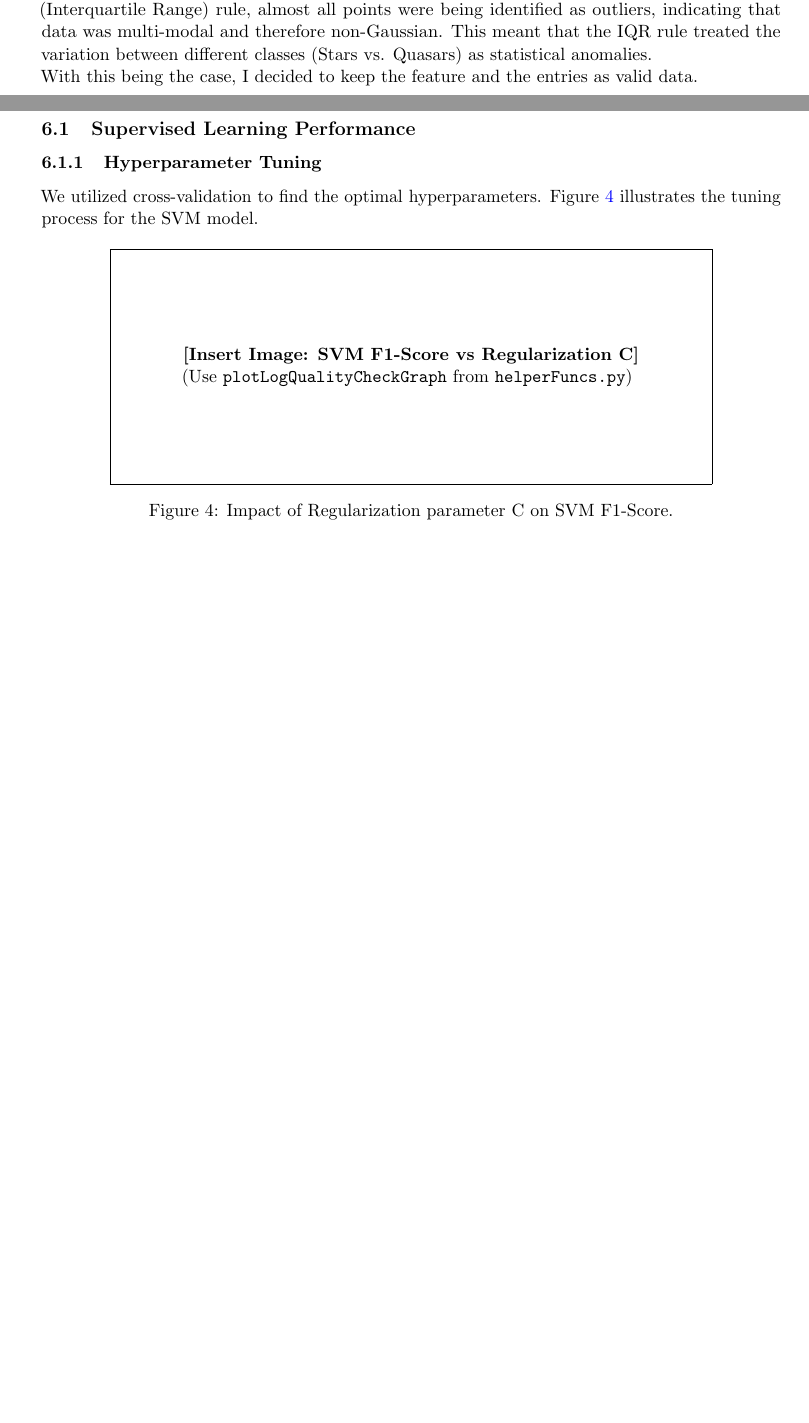
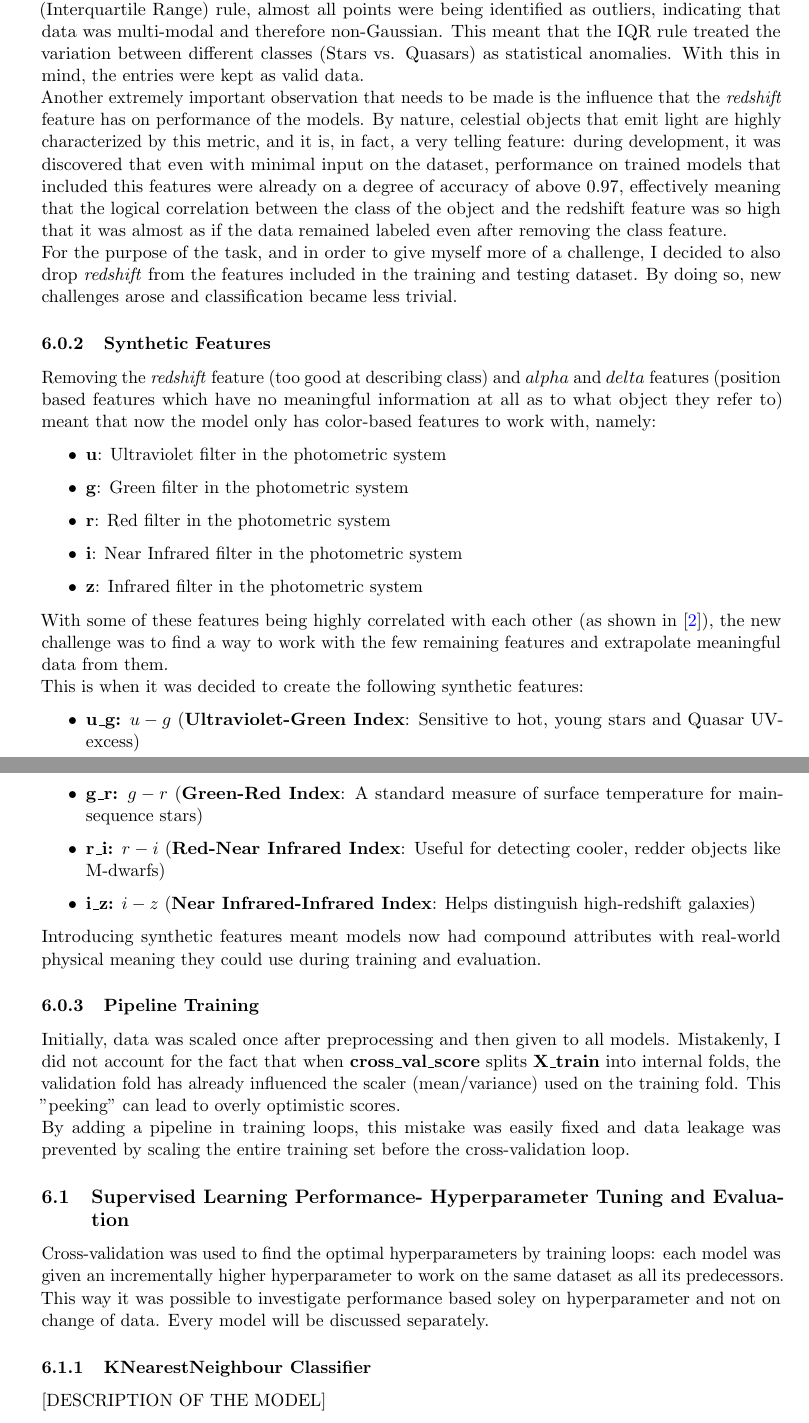
Before and after one commit to MarcoEquisetto/ML-exam, a LaTeX paper (report.tex): two parts of pages 3 and 7 of 8 before the commit and two parts of pages 8 and 9 of 14 after it, joined at a grey line, cut so that both start at the same text, the shorter picture padded with empty space. Compiled offline with pdfLaTeX.

Commit message:
Report changes

```diff
--- a/report.tex
+++ b/report.tex
@@ -102,7 +102,7 @@
 
 \subsubsection{\textbf{Missing Values Check}}: Missing values introduce sparsity and reduce precision of models if many are present. In this specific dataset, the procedure did not detect any missing value, so no real removal action was performed.
 
-\subsubsection{\textbf{Outliers Detection:}} Outliers were removed based on valid photometric ranges (e.g., removing rows where $u = -9999$). There is an important observation that needs to be made regarding the feature \textit{redshift}: when applying standard outlier detection methods, like GMM (good to detect outliers since if a point has a very low percentage to belong to any cluster it means it is an outlier) or using the 1.5IQR (Interquartile Range) rule, almost all points were being identified as outliers, indicating that data was multi-modal and therefore non-Gaussian. This meant that the IQR rule treated the variation between different classes (Stars vs. Quasars) as statistical anomalies.\\With this being the case, I decided to keep the feature and the entries as valid data.
+\subsubsection{\textbf{Outliers Detection:}} Outliers were removed based on valid photometric ranges (e.g., removing rows where $u = -9999$).
 
 \subsubsection{\textbf{Feature Engineering:}} The features had the following distributions:
 \begin{figure}[H]
@@ -162,18 +163,32 @@
+ There is an important observation that needs to be made regarding the feature \textit{redshift}: when applying standard outlier detection methods, like GMM (good to detect outliers since if a point has a very low percentage to belong to any cluster it means it is an outlier) or using the 1.5IQR (Interquartile Range) rule, almost all points were being identified as outliers, indicating that data was multi-modal and therefore non-Gaussian. This meant that the IQR rule treated the variation between different classes (Stars vs. Quasars) as statistical anomalies. With this in mind, the entries were kept as valid data.\\Another extremely important observation that needs to be made is the influence that the \textit{redshift} feature has on performance of the models. By nature, celestial objects that emit light are highly characterized by this metric, and it is, in fact, a very telling feature: during development, it was discovered that even with minimal input on the dataset, performance on trained models that included this features were already on a degree of accuracy of above 0.97, effectively meaning that the logical correlation between the class of the object and the redshift feature was so high that it was almost as if the data remained labeled even after removing the class feature.\\For the purpose of the task, and in order to give myself more of a challenge, I decided to also drop \textit{redshift} from the features included in the training and testing dataset. By doing so, new challenges arose and classification became less trivial.
 
-\subsection{Supervised Learning Performance}
+ \subsubsection{Synthetic Features}
+ Removing the \textit{redshift} feature (too good at describing class) and $alpha$ and $delta$ features (position based features which have no meaningful information at all as to what object they refer to) meant that now the model only has color-based features to work with, namely:
+ \begin{itemize}
+    \item \textbf{u}: Ultraviolet filter in the photometric system
+    \item \textbf{g}: Green filter in the photometric system
+    \item \textbf{r}: Red filter in the photometric system
+    \item \textbf{i}: Near Infrared filter in the photometric system
+    \item \textbf{z}: Infrared filter in the photometric system
+ \end{itemize}
+ With some of these features being highly correlated with each other (as shown in [\ref{fig:correlationMatrix1}]), the new challenge was to find a way to work with the few remaining features and extrapolate meaningful data from them.\\This is when it was decided to create the following synthetic features:
+ \begin{itemize}
+    \item \textbf{u\_g:} $u - g$ (\textbf{Ultraviolet-Green Index}: Sensitive to hot, young stars and Quasar UV-excess)
+    \item \textbf{g\_r:} $g - r$ (\textbf{Green-Red Index}: A standard measure of surface temperature for main-sequence stars)
+    \item \textbf{r\_i:} $r - i$ (\textbf{Red-Near Infrared Index}: Useful for detecting cooler, redder objects like M-dwarfs)
+    \item \textbf{i\_z:} $i - z$ (\textbf{Near Infrared-Infrared Index}: Helps distinguish high-redshift galaxies)
+ \end{itemize}
+ Introducing synthetic features meant models now had compound attributes with real-world physical meaning they could use during training and evaluation.
 
-\subsubsection{Hyperparameter Tuning}
-We utilized cross-validation to find the optimal hyperparameters. Figure \ref{fig:svm_tuning} illustrates the tuning process for the SVM model.
+ \subsubsection{Pipeline Training}
+Initially, data was scaled once after preprocessing and then given to all models. Mistakenly, I did not account for the fact that when \textbf{cross\_val\_score} splits \textbf{X\_train} into internal folds, the validation fold has already influenced the scaler (mean/variance) used on the training fold. This "peeking" can lead to overly optimistic scores.\\By adding a pipeline in training loops, this mistake was easily fixed and data leakage was prevented by scaling the entire training set before the cross-validation loop.
 
-% PLACEHOLDER FOR GRAPH
+
+\subsection{Supervised Learning Performance- Hyperparameter Tuning and Evaluation}
+Cross-validation was used to find the optimal hyperparameters by training loops: each model was given an incrementally higher hyperparameter to work on the same dataset as all its predecessors. This way it was possible to investigate performance based soley on hyperparameter and not on change of data. Every model will be discussed separately.
+
+\subsubsection{KNearestNeighbour Classifier}
+[DESCRIPTION OF THE MODEL]
+
 \begin{figure}[H]
     \centering
-    % \includegraphics[width=0.8\textwidth]{path/to/your/svm_graph.png}
-    \fbox{\begin{minipage}{0.8\textwidth}
-        \centering
-        \vspace{2cm}
-        \textbf{[Insert Image: SVM F1-Score vs Regularization C]} \\
-        (Use \texttt{plotLogQualityCheckGraph} from \texttt{helperFuncs.py})
-        \vspace{2cm}
-    \end{minipage}}
-    \caption{Impact of Regularization parameter C on SVM F1-Score.}
@@ -181 +197,3 @@
+    \label{fig:correlationMatrix2}
 \end{figure}
+Having obtained the best value for K, a new KNN model was trained specifically with this hyperparameter value to show evalutaion metrics on the best version of KNN obtainable on this dataset. These were the obtained results:
```
Also changed, not shown: img/Figure_4.png (added), img/Figure_5.png (added), report.tex (82 more changed lines), 1 other file.
